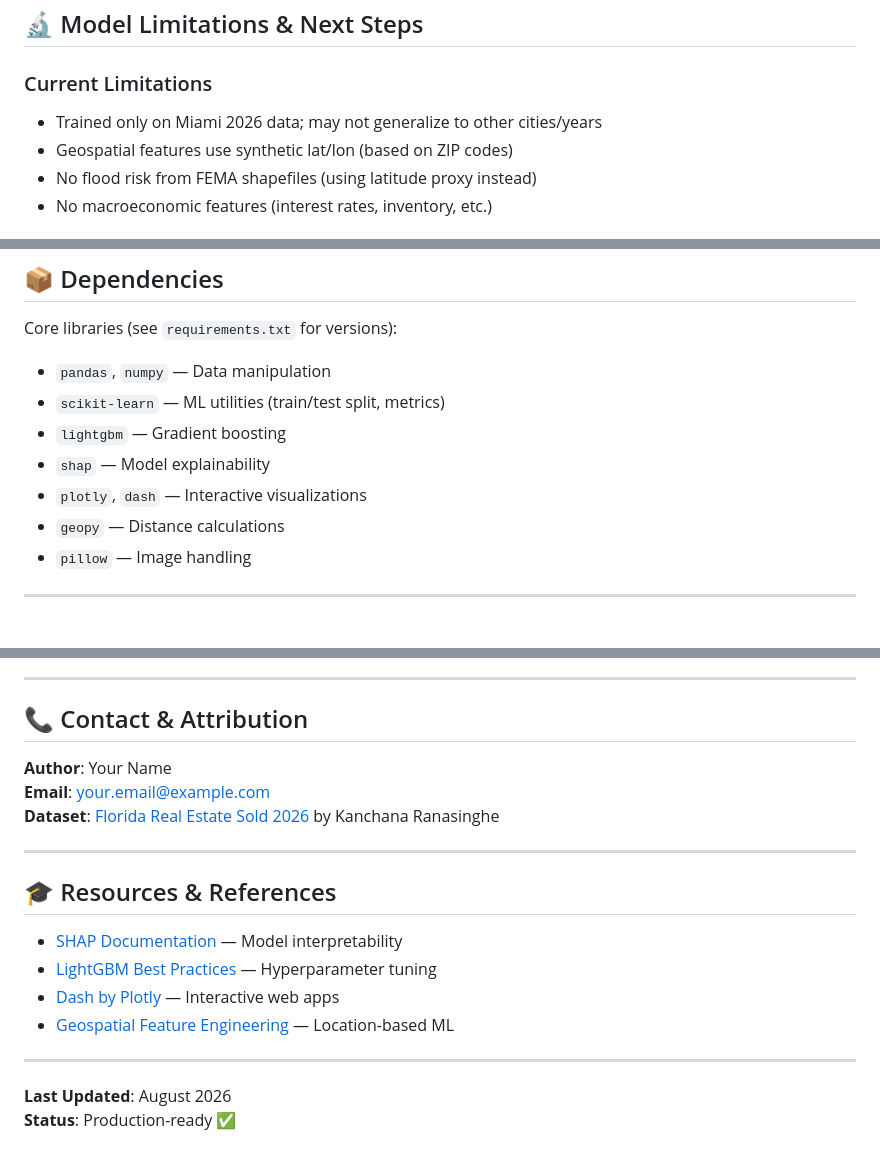
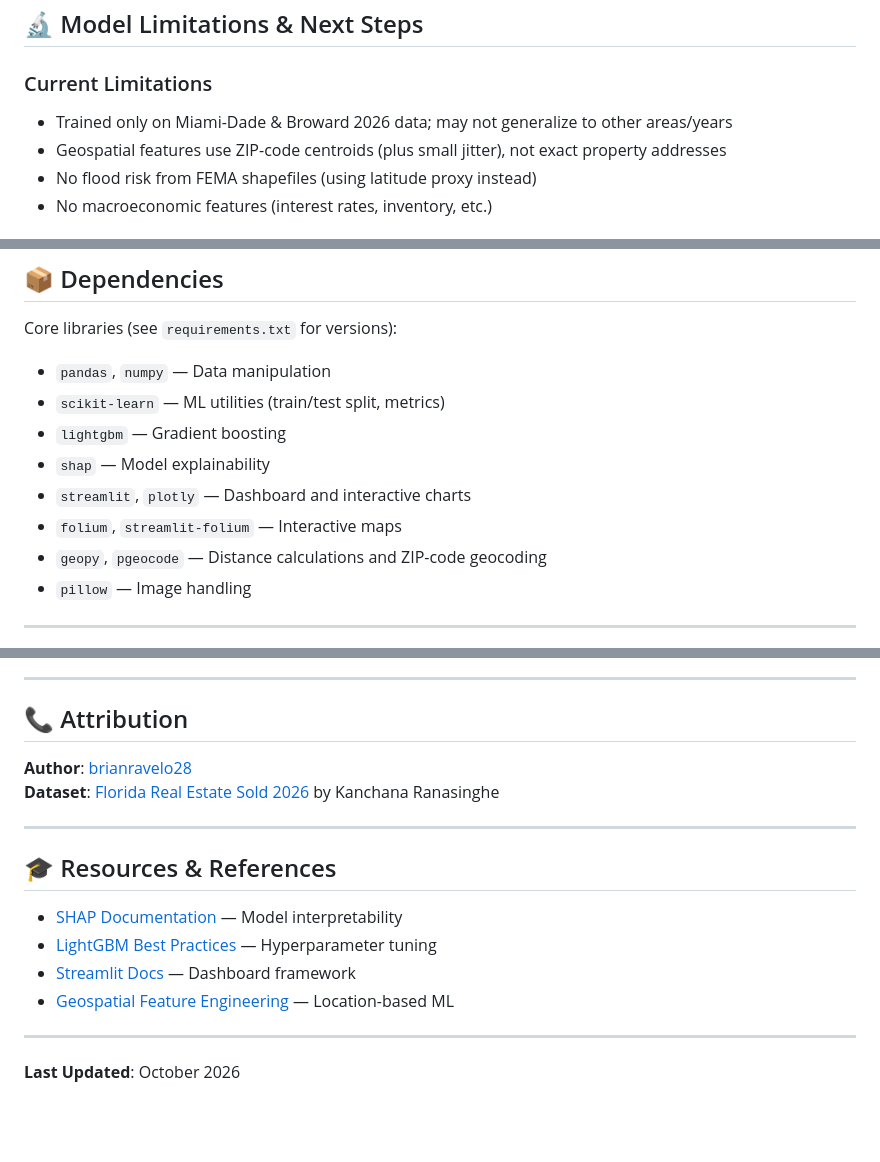
Before and after one commit to brianravelo28/miami-real-estate-ml, a Markdown page: README.md, 3 parts joined by grey strips. GitHub-like rendering; blank space fills up the shorter version.

```diff
--- a/README.md
+++ b/README.md
@@ -248,8 +244,8 @@ Example: "This property is predicted at $750K because price_per_sqft is high (+$
 ## 🔬 Model Limitations & Next Steps
 
 ### Current Limitations
-- Trained only on Miami 2026 data; may not generalize to other cities/years
-- Geospatial features use synthetic lat/lon (based on ZIP codes)
+- Trained only on Miami-Dade & Broward 2026 data; may not generalize to other areas/years
+- Geospatial features use ZIP-code centroids (plus small jitter), not exact property addresses
 - No flood risk from FEMA shapefiles (using latitude proxy instead)
 - No macroeconomic features (interest rates, inventory, etc.)
 
@@ -269,8 +265,9 @@ Core libraries (see `requirements.txt` for versions):
 - `scikit-learn` — ML utilities (train/test split, metrics)
 - `lightgbm` — Gradient boosting
 - `shap` — Model explainability
-- `plotly`, `dash` — Interactive visualizations
-- `geopy` — Distance calculations
+- `streamlit`, `plotly` — Dashboard and interactive charts
+- `folium`, `streamlit-folium` — Interactive maps
+- `geopy`, `pgeocode` — Distance calculations and ZIP-code geocoding
 - `pillow` — Image handling
 
 ---
@@ -294,10 +291,9 @@ Found a bug or want to improve the model? Pull requests welcome!
 
 ---
 
-## 📞 Contact & Attribution
+## 📞 Attribution
 
-**Author**: Your Name
-**Email**: your.email@example.com
+**Author**: [brianravelo28](https://github.com/brianravelo28)
 **Dataset**: [Florida Real Estate Sold 2026](https://www.kaggle.com/datasets/kanchana1990/florida-real-estate-sold-dataset-2026) by Kanchana Ranasinghe
 
 ---
@@ -306,10 +302,9 @@ Found a bug or want to improve the model? Pull requests welcome!
 
 - [SHAP Documentation](https://shap.readthedocs.io/) — Model interpretability
 - [LightGBM Best Practices](https://lightgbm.readthedocs.io/en/latest/Features.html) — Hyperparameter tuning
-- [Dash by Plotly](https://dash.plotly.com/) — Interactive web apps
+- [Streamlit Docs](https://docs.streamlit.io/) — Dashboard framework
 - [Geospatial Feature Engineering](https://towardsdatascience.com/spatial-machine-learning-4c7d86920d56) — Location-based ML
 
 ---
 
-**Last Updated**: August 2026
-**Status**: Production-ready ✅
+**Last Updated**: October 2026
```
Also changed, not shown: other parts of README.md (+43 -47 lines).
